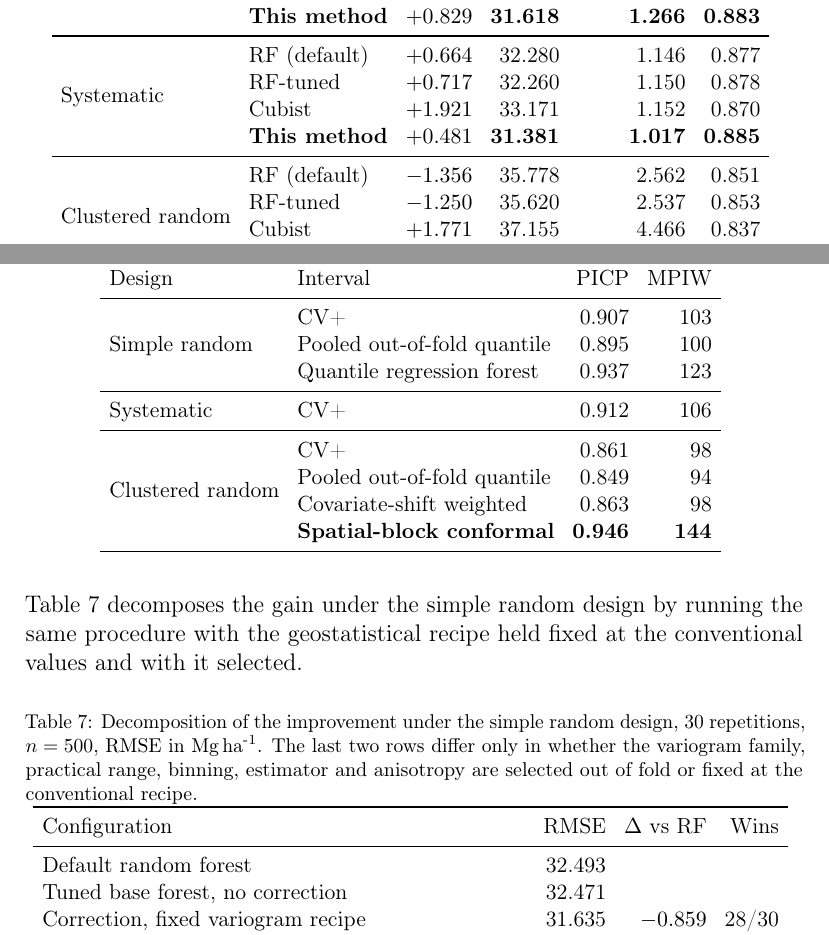
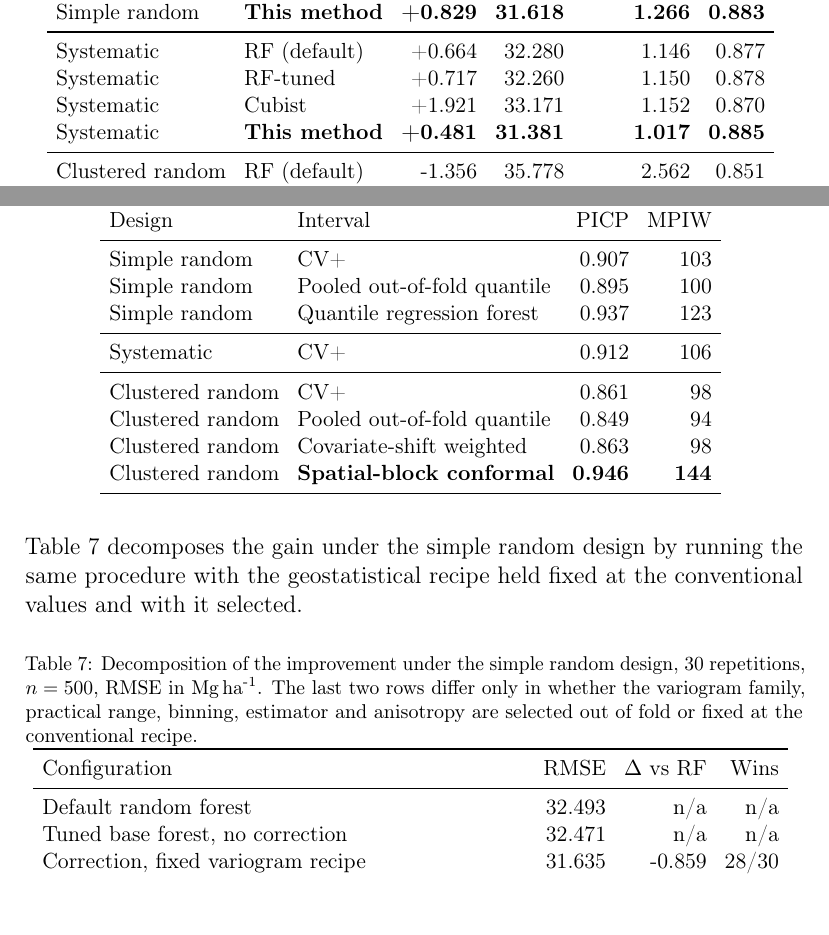
Before and after one commit to HugoMachadoRodrigues/GeoVersa, a LaTeX paper (Text/ecomod_submission/manuscript.tex, which reads Text/ecomod_submission/tables/ablation.tex, Text/ecomod_submission/tables/accuracy.tex, Text/ecomod_submission/tables/coverage.tex): two parts of pages 11 and 17 of 28, joined at a grey line, cut so that both start at the same text, the shorter picture padded with empty space. Compiled offline with pdfLaTeX.

Commit message:
Fix the two rendering defects the reviewer hit in the Word file
Every in-text citation rendered as "(, 2021)". The CSL added two commits ago to
keep full page ranges did not handle author suppression, which is the form
\citet produces, so the name fell out and left the comma. Wrapping the citation
layout in a group makes the delimiter collapse when the name is absent. Page
ranges still render in full.

Tables showed blank cells for three different reasons, none of them missing
data, and all of them indistinguishable from missing data to a reader. Signed
numbers were wrapped in math mode and became Word equation objects; they are
plain text now. \multirow continuation cells have no pandoc equivalent and came
through empty; the design label repeats instead. The ablation table left two
cells genuinely blank where a model has no delta against itself; they say n/a.

A regex in the first of those fixes also ate a backslash pair and broke the row
terminator, which made pdflatex abort and cascade into 28 undefined citations.
Caught and fixed before commit.

```diff
--- a/Text/ecomod_submission/tables/ablation.tex
+++ b/Text/ecomod_submission/tables/ablation.tex
@@ -2,9 +2,9 @@
 \toprule
 Configuration & RMSE & $\Delta$ vs RF & Wins \\
 \midrule
-Default random forest & 32.493 &  &  \\
-Tuned base forest, no correction & 32.471 &  &  \\
-Correction, fixed variogram recipe & 31.635 & $-0.859$ & 28/30 \\
-Correction, selected geostatistical hyperparameters & 31.618 & $-0.876$ & 28/30 \\
+Default random forest & 32.493 & n/a & n/a \\
+Tuned base forest, no correction & 32.471 & n/a & n/a \\
+Correction, fixed variogram recipe & 31.635 & -0.859 & 28/30 \\
+Correction, selected geostatistical hyperparameters & 31.618 & -0.876 & 28/30 \\
 \bottomrule
 \end{tabular}
--- a/Text/ecomod_submission/tables/accuracy.tex
+++ b/Text/ecomod_submission/tables/accuracy.tex
@@ -2,19 +2,19 @@
 \toprule
 Design & Model & ME & RMSE & SD(RMSE) & MEC \\
 \midrule
-\multirow{4}{*}{Simple random} & RF (default) & $+1.061$ & 32.493 & 1.219 & 0.876 \\
- & RF-tuned & $+1.136$ & 32.471 & 1.242 & 0.876 \\
- & Cubist & $+1.853$ & 33.264 & 1.424 & 0.870 \\
- & \textbf{This method} & \textbf{$+0.829$} & \textbf{31.618} & \textbf{1.266} & \textbf{0.883} \\
+Simple random & RF (default) & +1.061 & 32.493 & 1.219 & 0.876 \\
+Simple random & RF-tuned & +1.136 & 32.471 & 1.242 & 0.876 \\
+Simple random & Cubist & +1.853 & 33.264 & 1.424 & 0.870 \\
+Simple random & \textbf{This method} & \textbf{+0.829} & \textbf{31.618} & \textbf{1.266} & \textbf{0.883} \\
 \midrule
-\multirow{4}{*}{Systematic} & RF (default) & $+0.664$ & 32.280 & 1.146 & 0.877 \\
- & RF-tuned & $+0.717$ & 32.260 & 1.150 & 0.878 \\
- & Cubist & $+1.921$ & 33.171 & 1.152 & 0.870 \\
- & \textbf{This method} & \textbf{$+0.481$} & \textbf{31.381} & \textbf{1.017} & \textbf{0.885} \\
+Systematic & RF (default) & +0.664 & 32.280 & 1.146 & 0.877 \\
+Systematic & RF-tuned & +0.717 & 32.260 & 1.150 & 0.878 \\
+Systematic & Cubist & +1.921 & 33.171 & 1.152 & 0.870 \\
+Systematic & \textbf{This method} & \textbf{+0.481} & \textbf{31.381} & \textbf{1.017} & \textbf{0.885} \\
 \midrule
-\multirow{4}{*}{Clustered random} & RF (default) & $-1.356$ & 35.778 & 2.562 & 0.851 \\
- & RF-tuned & $-1.250$ & 35.620 & 2.537 & 0.853 \\
- & Cubist & $+1.771$ & 37.155 & 4.466 & 0.837 \\
- & \textbf{This method} & \textbf{$-0.896$} & \textbf{34.565} & \textbf{2.512} & \textbf{0.860} \\
+Clustered random & RF (default) & -1.356 & 35.778 & 2.562 & 0.851 \\
+Clustered random & RF-tuned & -1.250 & 35.620 & 2.537 & 0.853 \\
+Clustered random & Cubist & +1.771 & 37.155 & 4.466 & 0.837 \\
+Clustered random & \textbf{This method} & \textbf{-0.896} & \textbf{34.565} & \textbf{2.512} & \textbf{0.860} \\
 \bottomrule
 \end{tabular}
--- a/Text/ecomod_submission/tables/coverage.tex
+++ b/Text/ecomod_submission/tables/coverage.tex
@@ -2,15 +2,15 @@
 \toprule
 Design & Interval & PICP & MPIW \\
 \midrule
-\multirow{3}{*}{Simple random} & CV+ & 0.907 & 103 \\
- & Pooled out-of-fold quantile & 0.895 & 100 \\
- & Quantile regression forest & 0.937 & 123 \\
+Simple random & CV+ & 0.907 & 103 \\
+Simple random & Pooled out-of-fold quantile & 0.895 & 100 \\
+Simple random & Quantile regression forest & 0.937 & 123 \\
 \midrule
 Systematic & CV+ & 0.912 & 106 \\
 \midrule
-\multirow{4}{*}{Clustered random} & CV+ & 0.861 & 98 \\
- & Pooled out-of-fold quantile & 0.849 & 94 \\
- & Covariate-shift weighted & 0.863 & 98 \\
- & \textbf{Spatial-block conformal} & \textbf{0.946} & \textbf{144} \\
+Clustered random & CV+ & 0.861 & 98 \\
+Clustered random & Pooled out-of-fold quantile & 0.849 & 94 \\
+Clustered random & Covariate-shift weighted & 0.863 & 98 \\
+Clustered random & \textbf{Spatial-block conformal} & \textbf{0.946} & \textbf{144} \\
 \bottomrule
 \end{tabular}
```
Also changed, not shown: Text/ecomod_submission/tables/estimands.tex (+4 -4 lines), code/tables_manuscript.R (+14 -14 lines), 1 other file.
